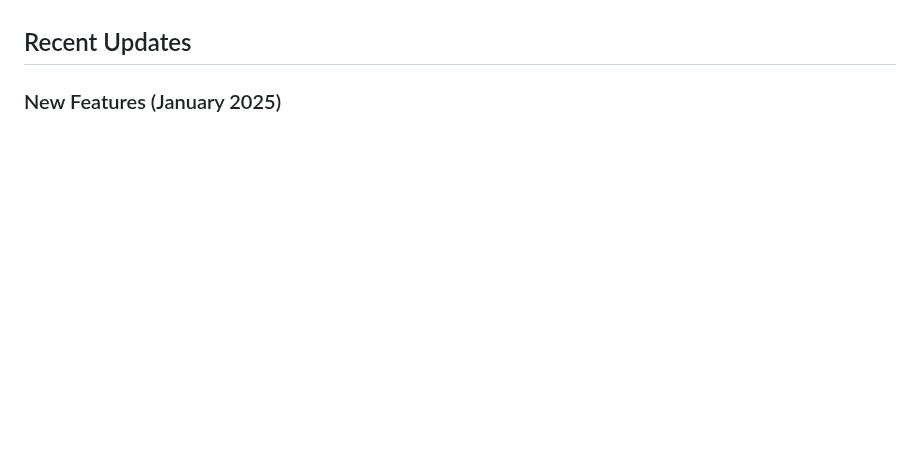
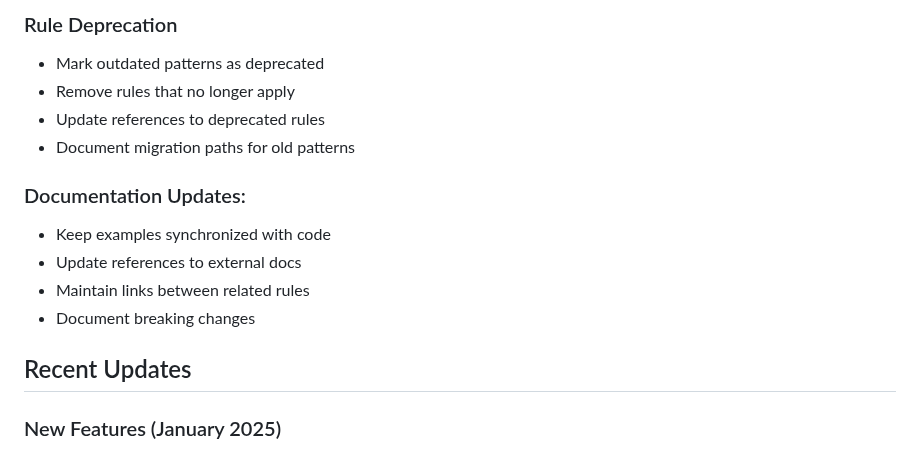
Before and after one commit to mattboostkit/WHPubs, a Markdown page: CLAUDE.md, the part around one of its changes. GitHub-like rendering; blank space fills up the shorter version.

Commit message:
Update /Users/mattwest/Desktop/projects/WHPubs/CLAUDE.md\n\nAuto-committed by Claude Code at 2025-08-12 14:25:03

```diff
--- a/CLAUDE.md
+++ b/CLAUDE.md
@@ -130,3 +191,17 @@ This is a CRITICAL step that must NEVER be skipped when working on any code-rela
+### Rule Deprecation
+
+- Mark outdated patterns as deprecated
+- Remove rules that no longer apply
+- Update references to deprecated rules
+- Document migration paths for old patterns
+
+### Documentation Updates:
+
+- Keep examples synchronized with code
+- Update references to external docs
+- Maintain links between related rules
+- Document breaking changes
+
 ## Recent Updates
 
 ### New Features (January 2025)
```
Also changed, not shown: other parts of CLAUDE.md (+61 -0 lines).
